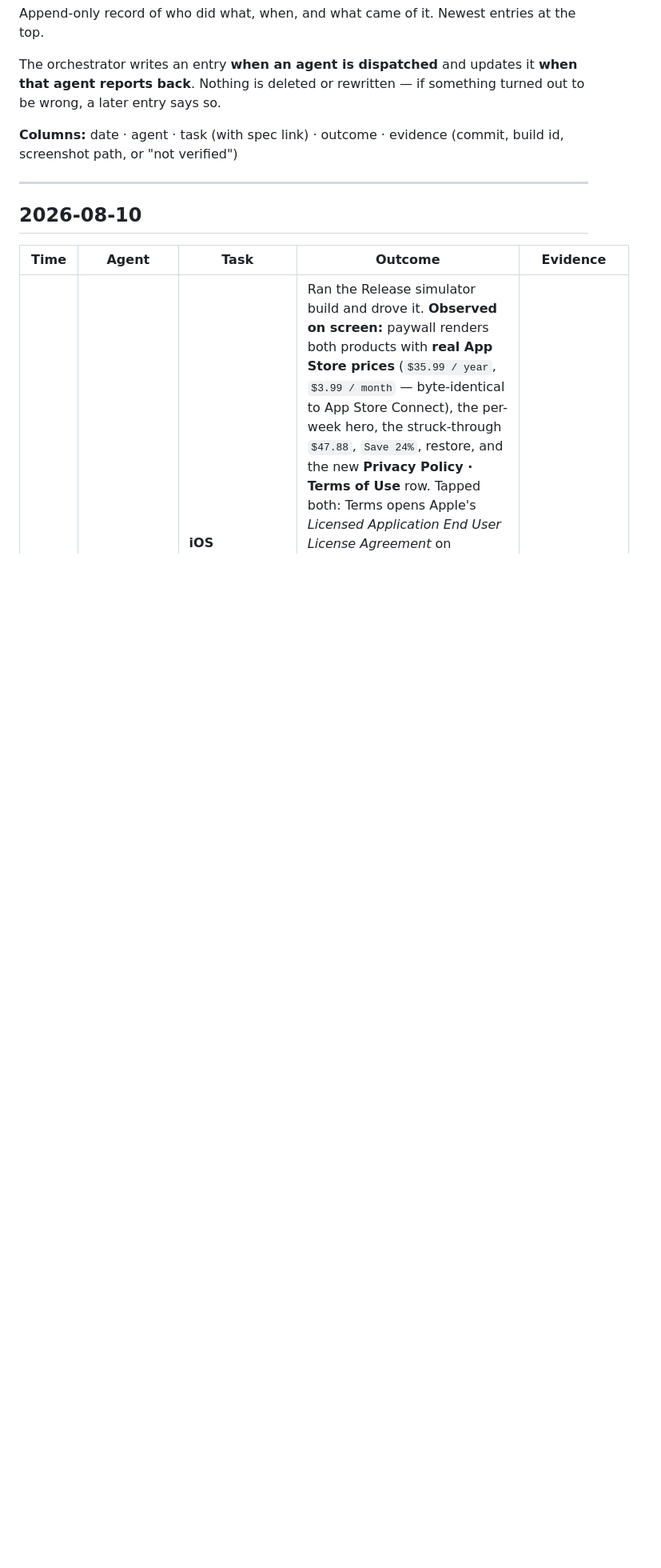
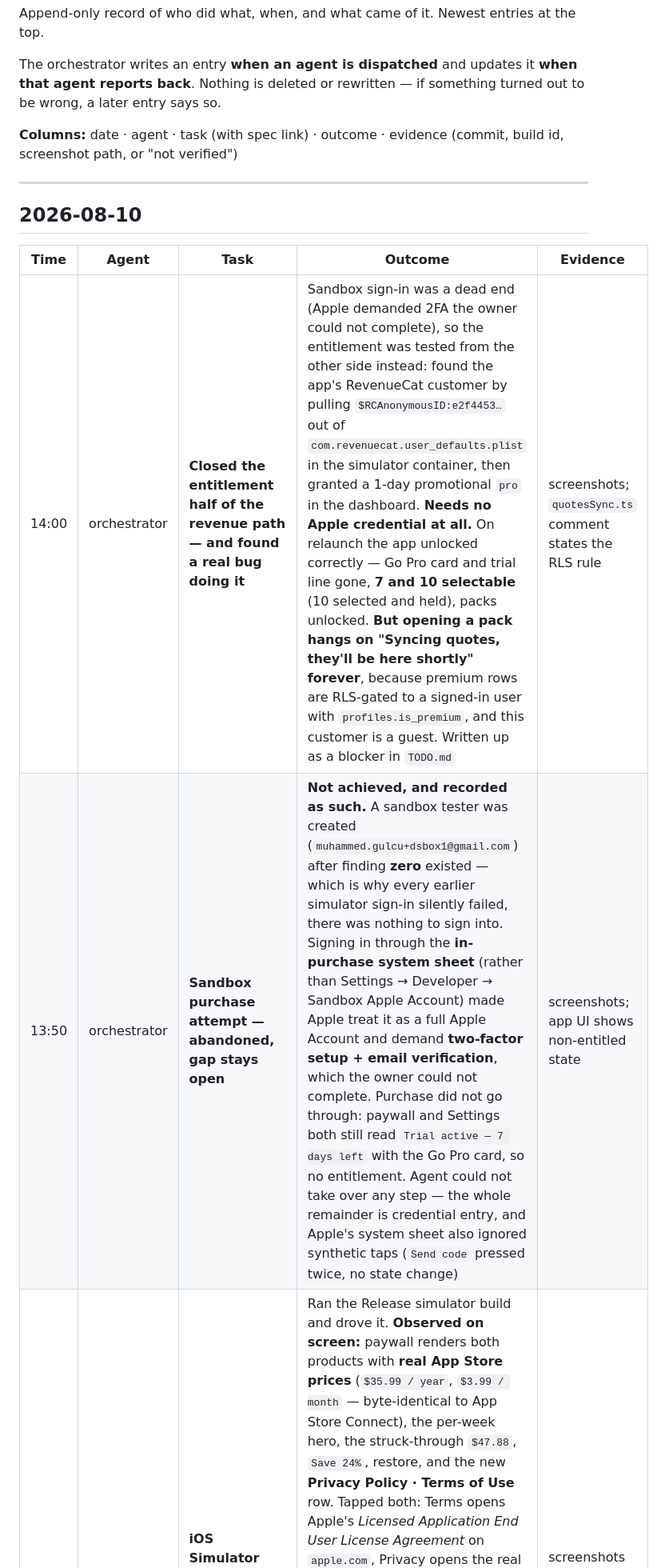
Before and after one commit to mhmmdglc/drift-stop, a Markdown page: .claude/docs/WORKLOG.md, the part around the change. Shown at 80% size. GitHub-like rendering; blank space fills up the shorter version.

```diff
--- a/.claude/docs/WORKLOG.md
+++ b/.claude/docs/WORKLOG.md
@@ -12,6 +12,8 @@ The orchestrator writes an entry **when an agent is dispatched** and updates it
 
 | Time | Agent | Task | Outcome | Evidence |
 |---|---|---|---|---|
+| 14:00 | orchestrator | **Closed the entitlement half of the revenue path — and found a real bug doing it** | Sandbox sign-in was a dead end (Apple demanded 2FA the owner could not complete), so the entitlement was tested from the other side instead: found the app's RevenueCat customer by pulling `$RCAnonymousID:e2f4453…` out of `com.revenuecat.user_defaults.plist` in the simulator container, then granted a 1-day promotional `pro` in the dashboard. **Needs no Apple credential at all.** On relaunch the app unlocked correctly — Go Pro card and trial line gone, **7 and 10 selectable** (10 selected and held), packs unlocked. **But opening a pack hangs on "Syncing quotes, they'll be here shortly" forever**, because premium rows are RLS-gated to a signed-in user with `profiles.is_premium`, and this customer is a guest. Written up as a blocker in `TODO.md` | screenshots; `quotesSync.ts` comment states the RLS rule |
+| 13:50 | orchestrator | **Sandbox purchase attempt — abandoned, gap stays open** | **Not achieved, and recorded as such.** A sandbox tester was created (`muhammed.gulcu+dsbox1@gmail.com`) after finding **zero** existed — which is why every earlier simulator sign-in silently failed, there was nothing to sign into. Signing in through the **in-purchase system sheet** (rather than Settings → Developer → Sandbox Apple Account) made Apple treat it as a full Apple Account and demand **two-factor setup + email verification**, which the owner could not complete. Purchase did not go through: paywall and Settings both still read `Trial active — 7 days left` with the Go Pro card, so no entitlement. Agent could not take over any step — the whole remainder is credential entry, and Apple's system sheet also ignored synthetic taps (`Send code` pressed twice, no state change) | screenshots; app UI shows non-entitled state |
 | 12:05 | orchestrator | **iOS Simulator pass — the first real evidence the iOS revenue path exists** | Ran the Release simulator build and drove it. **Observed on screen:** paywall renders both products with **real App Store prices** (`$35.99 / year`, `$3.99 / month` — byte-identical to App Store Connect), the per-week hero, the struck-through `$47.88`, `Save 24%`, restore, and the new **Privacy Policy · Terms of Use** row. Tapped both: Terms opens Apple's *Licensed Application End User License Agreement* on `apple.com`, Privacy opens the real policy on `mgulcu.me`. **This is the 3.1.2 fix proven on screen, not in a test.** Tapped Buy on the yearly plan: the flow reached **StoreKit's "Sign in to Apple Account" sheet** — so RevenueCat is configured, the offering resolves, and the purchase path is live; only a sandbox credential is missing. Cancelled without entering anything; the paywall returned to its normal state cleanly. **Still NOT proven:** a completed purchase and Sign in with Apple — both need credentials/a signed build | screenshots this session; build `ios/build-sim` Release |
 | 12:00 | orchestrator | **Android 1.2.0 (versionCode 17) shipped to Play alpha** | Uploaded straight through the Play Developer API — token → `edits.insert` → `bundles.upload` (90.6 MB) → `tracks.update` → `commit`, minutes rather than the EAS submit queue's hours. Verified by reading the tracks back on a fresh edit: **alpha = `["17"]` completed** (was 16). Production track still empty, as intended — the 14-day counter runs to ~2026-08-15. API access was tested *before* the build finished so a permission failure could not surprise us at upload time | `scripts/play-upload.js`; build `6421082c-…` |
 | 11:45 | orchestrator | **iOS 1.2.0 (build 5) + both subscriptions submitted** | **Done and verified.** `4 Items Submitted`; read back from the API: version `1.2.0` / `WAITING_FOR_REVIEW` with **build 5** attached, `pro_monthly` and `pro_yearly` both `WAITING_FOR_REVIEW` at product *and* product-version level, submission holds **4 items** — not 1, which is how the morning's attempt failed. Build 4 abandoned; the 3.1.2 fix rides in build 5. `.ipa` opened before upload: `CFBundleIconName` = `AppIcon`, and **both legal URLs present in the Hermes bytecode** (`grep -a` — the earlier plain grep found nothing because the bundle is binary, which would have read as "the fix is missing") | submission `1cc18361-6c57-42bb-908a-9fe0e8be3fab`; build `0747b91d-…` |
```
Also changed, not shown: .claude/docs/TODO.md (+31 -0 lines).
